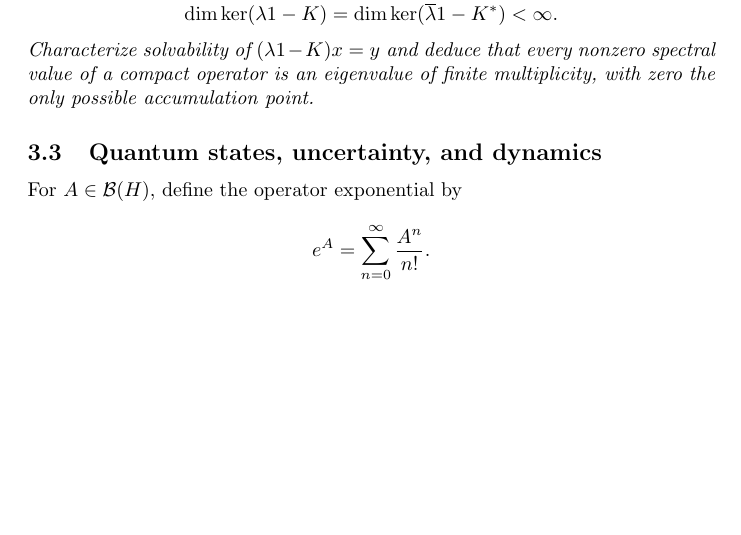
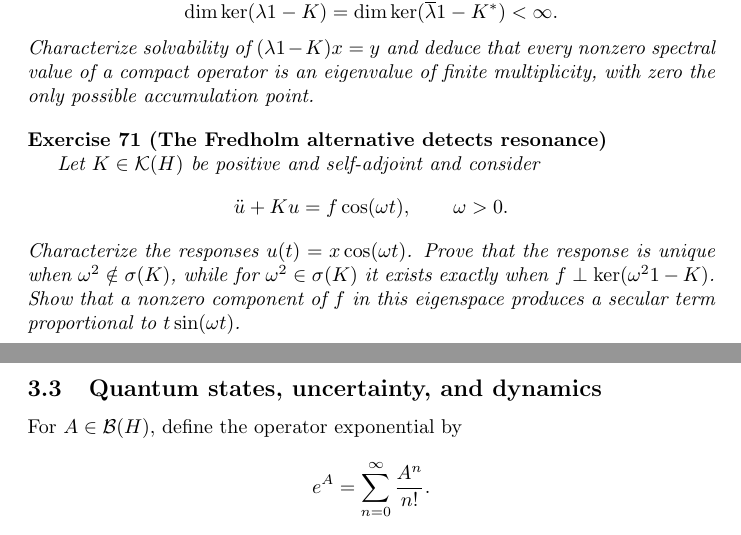
Before and after one commit to PaulGustafson/paulgustafson.github.io, a LaTeX document (Coordinate_free_Linear_Algebra.tex): part of page 25 of 34 before the commit and two parts of pages 25 and 26 of 34 after it, the two joined at a grey line, cut so that both start at the same text, the shorter picture padded with empty space. Compiled offline with pdfLaTeX.

Commit message:
Add Fredholm resonance exercise

```diff
--- a/Coordinate_free_Linear_Algebra.tex
+++ b/Coordinate_free_Linear_Algebra.tex
@@ -1316,6 +1316,20 @@ nonzero spectral value of a compact operator is an eigenvalue of
 finite multiplicity, with zero the only possible accumulation point.}
 \end{exercise}
 
+\begin{exercise}[The Fredholm alternative detects resonance]\leavevmode\par
+\textit{Let $K\in\mathcal K(H)$ be positive and self-adjoint and consider}
+\[
+\ddot u+Ku=f\cos(\omega t),
+\qquad \omega>0.
+\]
+\textit{Characterize the responses $u(t)=x\cos(\omega t)$. Prove that the
+response is unique when $\omega^2\notin\sigma(K)$, while for
+$\omega^2\in\sigma(K)$ it exists exactly when
+$f\perp\ker(\omega^2 1-K)$. Show that a nonzero component of $f$ in this
+eigenspace produces a secular term proportional to
+$t\sin(\omega t)$.}
+\end{exercise}
+
 \subsection{Quantum states, uncertainty, and dynamics}
 
 For $A\in\mathcal B(H)$, define the operator exponential by
```
Also changed, not shown: Coordinate_free_Linear_Algebra.pdf.
